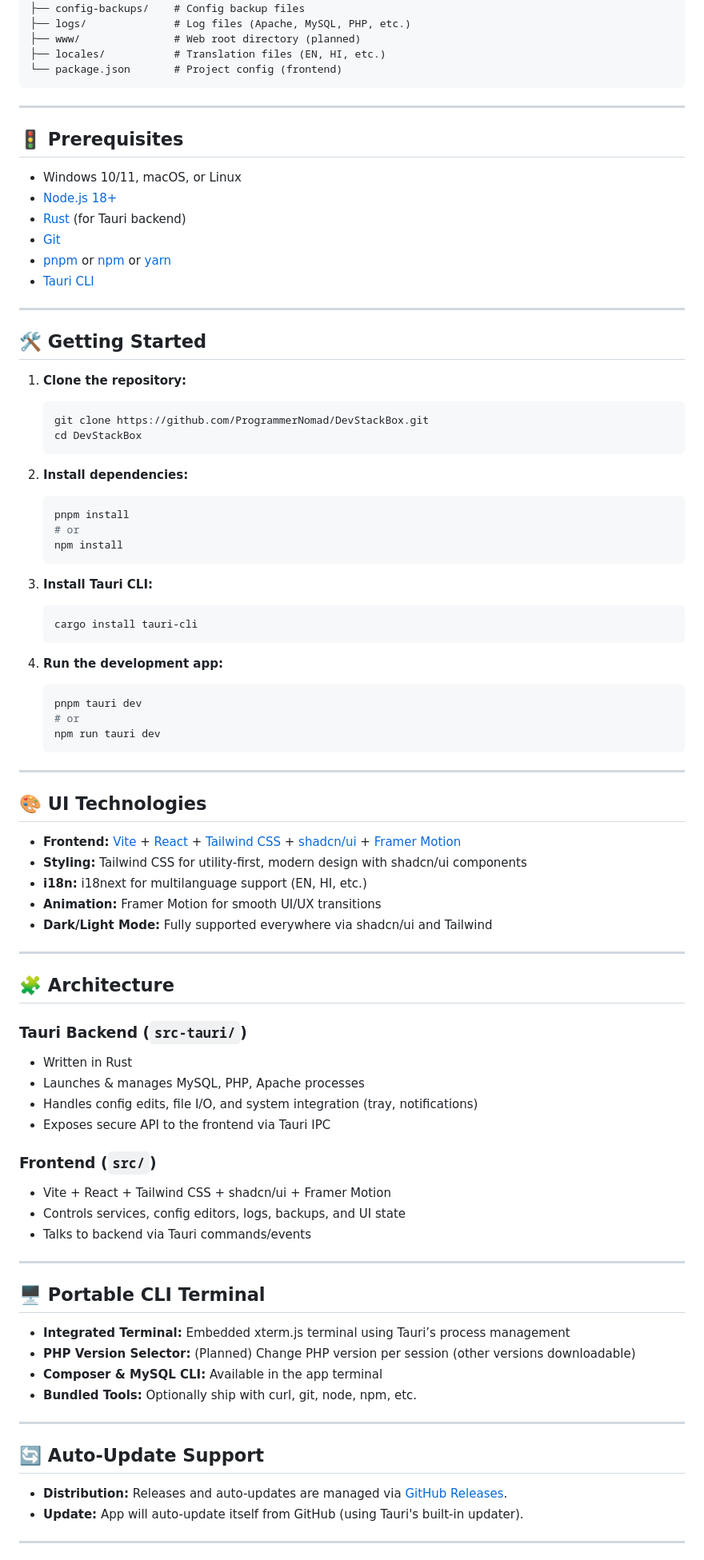
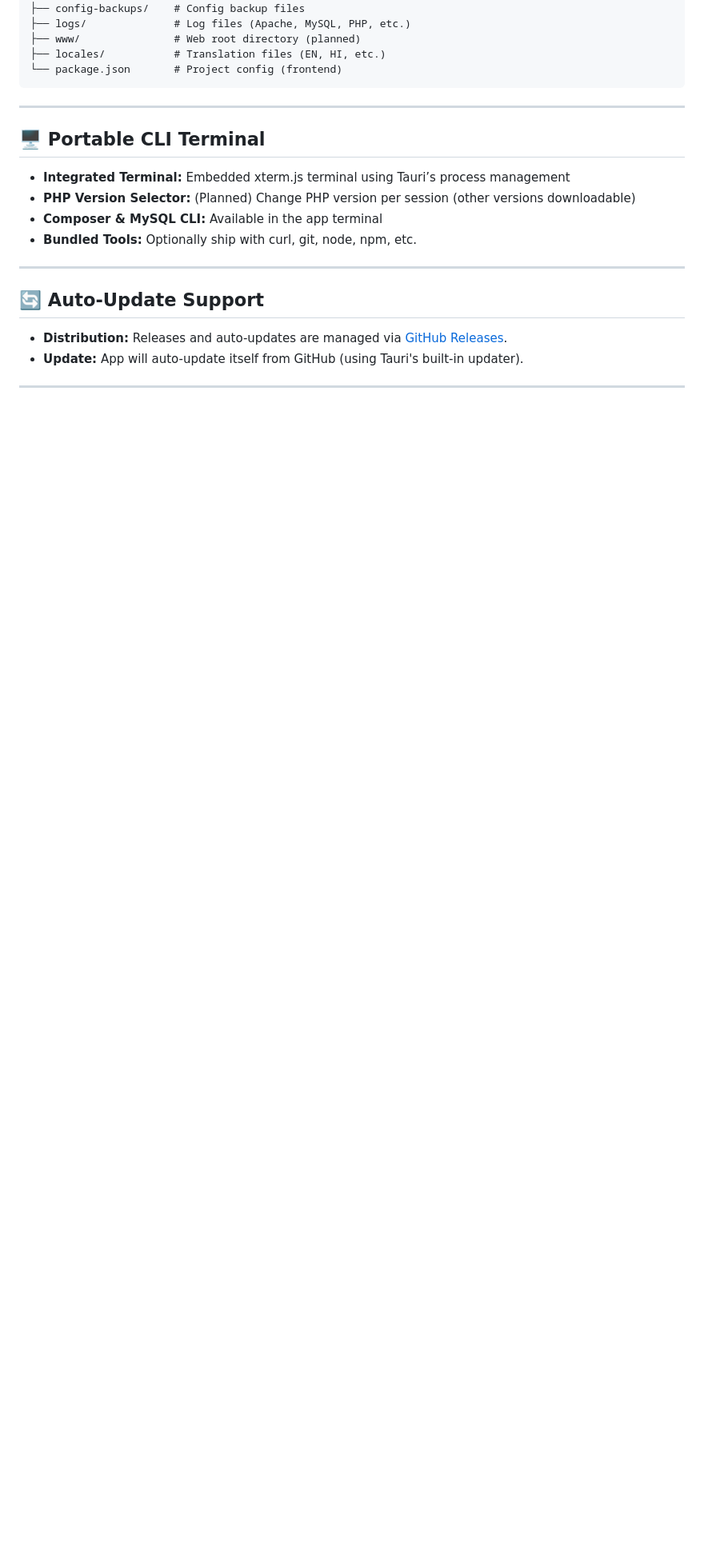
Before and after one commit to ProgrammerNomad/DevStackBox, a Markdown page: README.md, the part around one of its changes. Shown at 80% size. Rendered like a GitHub page; blank space fills up the shorter version.

````diff
--- a/README.md
+++ b/README.md
@@ -78,71 +120,6 @@ DevStackBox/
 ├── locales/           # Translation files (EN, HI, etc.)
 └── package.json       # Project config (frontend)
 ```
-
----
-
-## 🚦 Prerequisites
-
-- Windows 10/11, macOS, or Linux
-- [Node.js 18+](https://nodejs.org/)
-- [Rust](https://www.rust-lang.org/tools/install) (for Tauri backend)
-- [Git](https://git-scm.com/)
-- [pnpm](https://pnpm.io/) or [npm](https://www.npmjs.com/) or [yarn](https://yarnpkg.com/)
-- [Tauri CLI](https://tauri.app/v1/guides/getting-started/prerequisites/)
-
----
-
-## 🛠 Getting Started
-
-1. **Clone the repository:**
-   ```bash
-   git clone https://github.com/ProgrammerNomad/DevStackBox.git
-   cd DevStackBox
-   ```
-
-2. **Install dependencies:**
-   ```bash
-   pnpm install
-   # or
-   npm install
-   ```
-
-3. **Install Tauri CLI:**
-   ```bash
-   cargo install tauri-cli
-   ```
-
-4. **Run the development app:**
-   ```bash
-   pnpm tauri dev
-   # or
-   npm run tauri dev
-   ```
-
----
-
-## 🎨 UI Technologies
-
-- **Frontend:** [Vite](https://vitejs.dev/) + [React](https://react.dev/) + [Tailwind CSS](https://tailwindcss.com/) + [shadcn/ui](https://ui.shadcn.com/) + [Framer Motion](https://www.framer.com/motion/)
-- **Styling:** Tailwind CSS for utility-first, modern design with shadcn/ui components
-- **i18n:** i18next for multilanguage support (EN, HI, etc.)
-- **Animation:** Framer Motion for smooth UI/UX transitions
-- **Dark/Light Mode:** Fully supported everywhere via shadcn/ui and Tailwind
-
----
-
-## 🧩 Architecture
-
-### Tauri Backend (`src-tauri/`)
-- Written in Rust
-- Launches & manages MySQL, PHP, Apache processes
-- Handles config edits, file I/O, and system integration (tray, notifications)
-- Exposes secure API to the frontend via Tauri IPC
-
-### Frontend (`src/`)
-- Vite + React + Tailwind CSS + shadcn/ui + Framer Motion
-- Controls services, config editors, logs, backups, and UI state
-- Talks to backend via Tauri commands/events
 
 ---
 
````
Also changed, not shown: other parts of README.md (+108 -50 lines), .github/copilot-instructions.md (+122 -70 lines).
